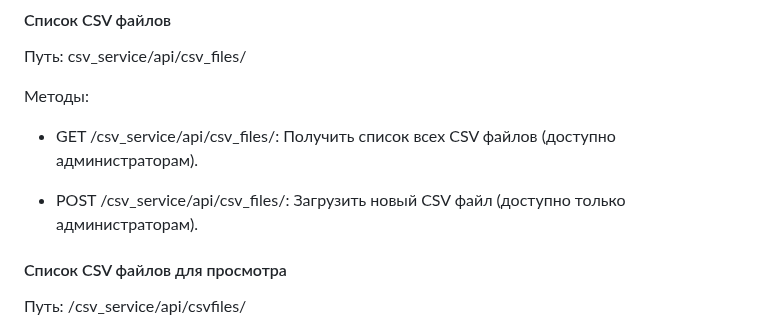
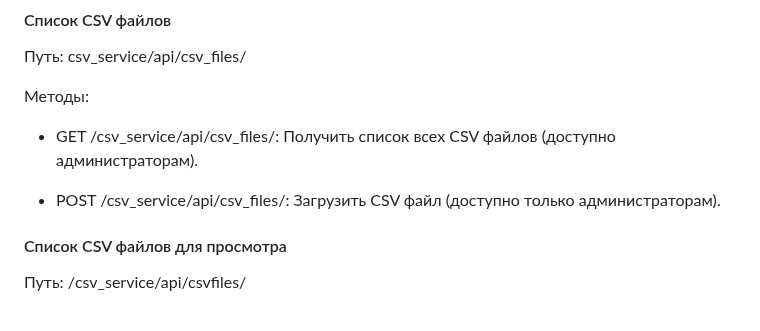
Before and after one commit to GorokhovSemyon/CSV_Service, a Markdown page: README.md, the part around the change. Rendered like a GitHub page.

```diff
--- a/README.md
+++ b/README.md
@@ -26,7 +26,7 @@
 Методы:
 - GET /csv_service/api/csv_files/: Получить список всех CSV файлов (доступно администраторам).
 
-- POST /csv_service/api/csv_files/: Загрузить новый CSV файл (доступно только администраторам).
+- POST /csv_service/api/csv_files/: Загрузить CSV файл (доступно только администраторам).
 
 #### Список CSV файлов для просмотра
 
```
